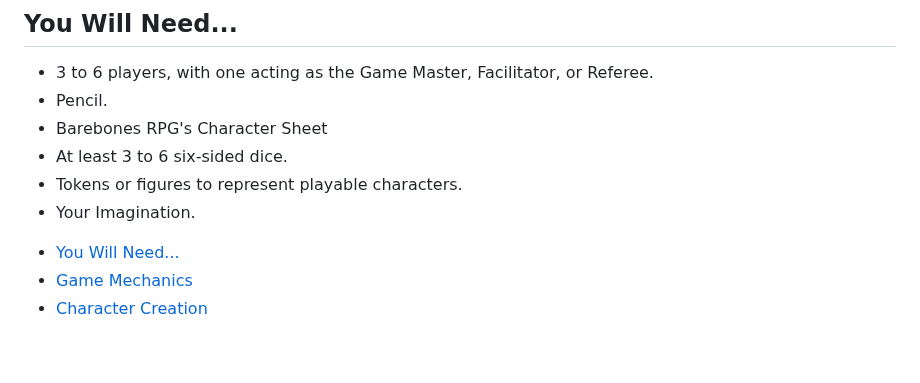
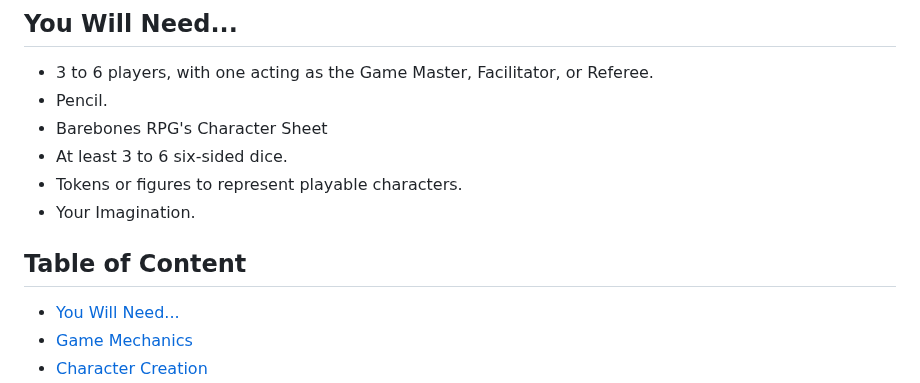
Before and after one commit to BareBones-RPG/BareBones-RPG.github.io, a Markdown page: README.md, the part around the change. GitHub-like rendering; blank space fills up the shorter version.

```diff
--- a/README.md
+++ b/README.md
@@ -16,6 +16,7 @@ Written by [Victor Gregory Matos](https://thevikkodamus.bearblog.dev) (_TheVikko
 - Tokens or figures to represent playable characters.
 - Your Imagination.
 
+## Table of Content
 <!-- TOC start (generated with https://github.com/derlin/bitdowntoc) -->
 
    * [You Will Need...](#you-will-need)
```
